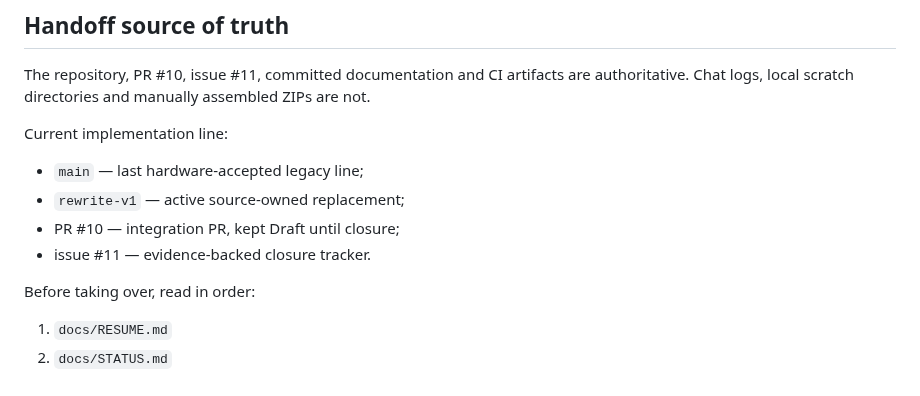
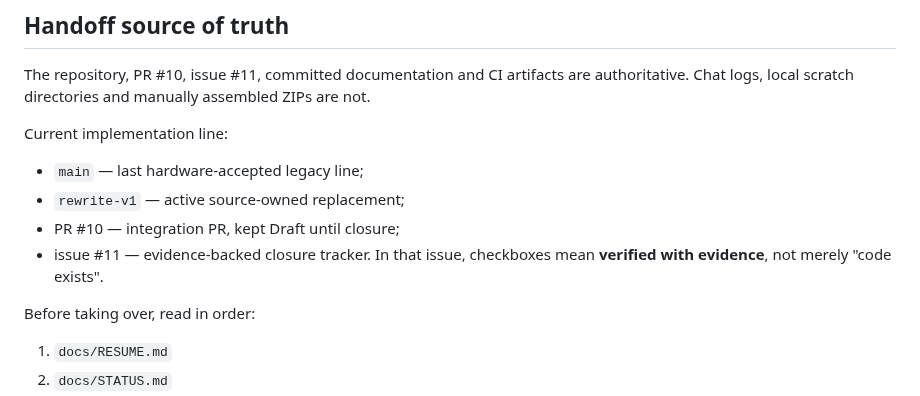
Before and after one commit to melspixel/Kanki, a Markdown page: docs/HANDOFF.md, the part around the change. Rendered like a GitHub page.

Commit message:
Link closure tracker semantics

```diff
--- a/docs/HANDOFF.md
+++ b/docs/HANDOFF.md
@@ -15,7 +15,7 @@ Current implementation line:
 - `main` — last hardware-accepted legacy line;
 - `rewrite-v1` — active source-owned replacement;
 - PR #10 — integration PR, kept Draft until closure;
-- issue #11 — evidence-backed closure tracker.
+- issue #11 — evidence-backed closure tracker. In that issue, checkboxes mean **verified with evidence**, not merely "code exists".
 
 Before taking over, read in order:
 
```
